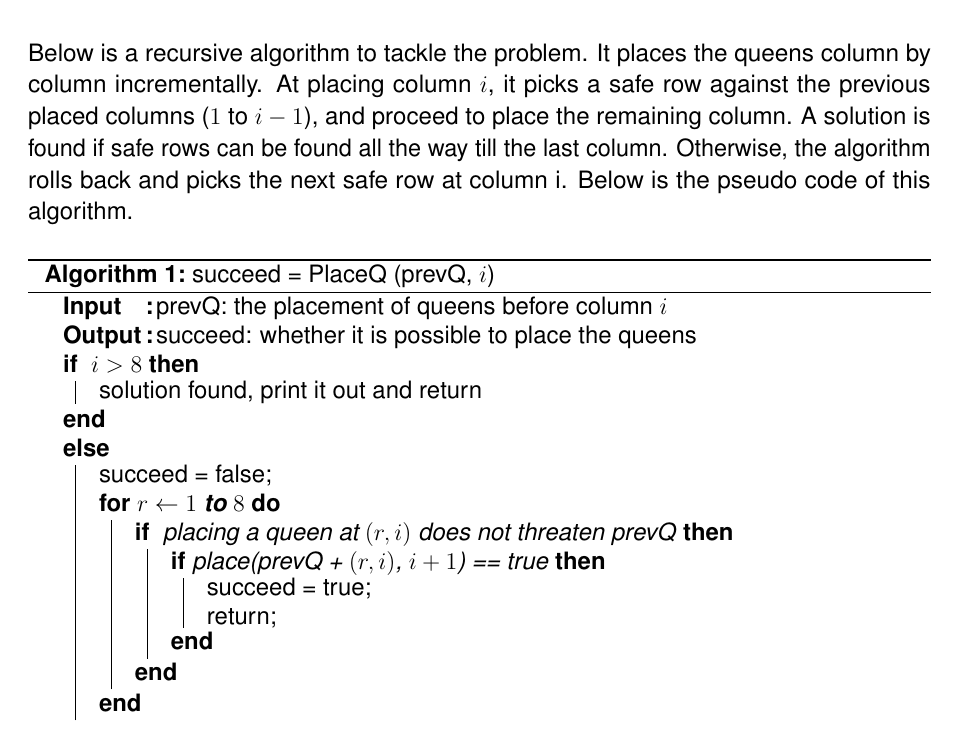
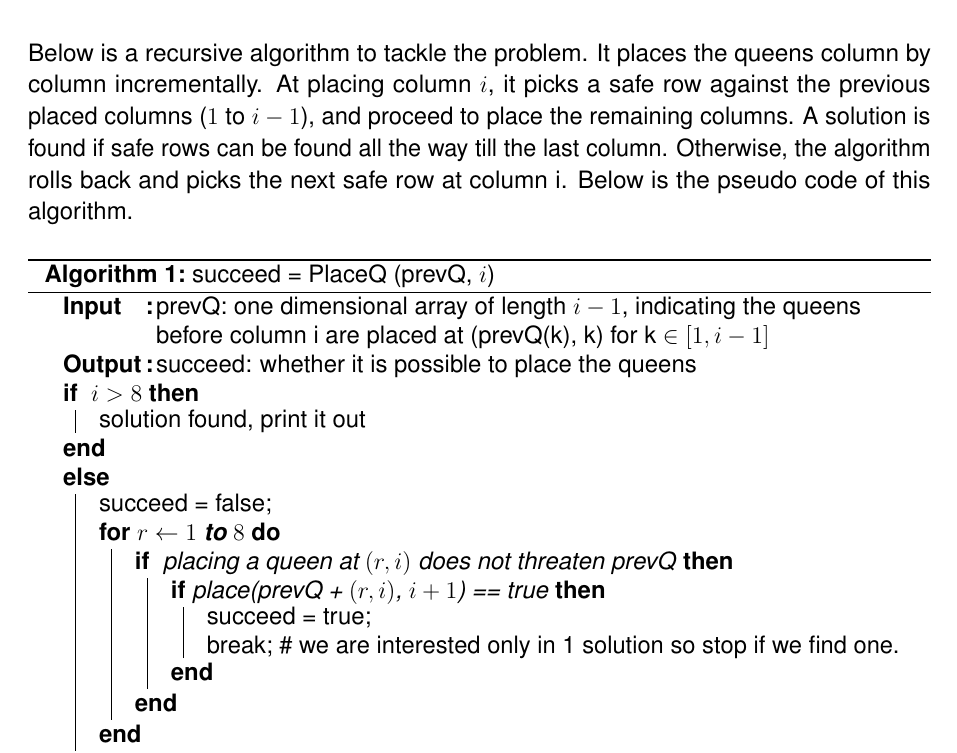
Before and after one commit to lihaoml/miniCPU, a LaTeX document (eightqueens/eightqueens.tex): part of page 1 of 2, cut so that both start at the same text. Compiled offline with pdfLaTeX.

Commit message:
update of q1a

```diff
--- a/eightqueens/eightqueens.tex
+++ b/eightqueens/eightqueens.tex
@@ -21,7 +21,8 @@ The detailed description of the problem and possible algorithm to solve the prob
 Below is a recursive algorithm to tackle the problem.
 It places the queens column by column incrementally.
 At placing column $i$, it picks a safe row against the previous placed columns ($1$ to $i-1$),
-and proceed to place the remaining column. A solution is found if safe rows can be found all the way till the last column.
+and proceed to place the remaining columns.
+A solution is found if safe rows can be found all the way till the last column.
 Otherwise, the algorithm rolls back and picks the next safe row at column i.
 Below is the pseudo code of this algorithm.
 
@@ -29,10 +30,10 @@ Below is the pseudo code of this algorithm.
 	\caption{succeed = PlaceQ (prevQ, $i$)}
     \SetKwInOut{Input}{Input}
     \SetKwInOut{Output}{Output}
-    \Input{prevQ: the placement of queens before column $i$}
+    \Input{prevQ: one dimensional array of length $i-1$, indicating the queens before column i are placed at (prevQ(k), k) for k $\in [1, i-1]$}
     \Output{succeed: whether it is possible to place the queens}
 	\If{ $ i > 8 $} {
-		solution found, print it out and return
+		solution found, print it out
 	}
     \Else{
     	succeed = false; \\
@@ -40,7 +41,7 @@ Below is the pseudo code of this algorithm.
 		  \If{ placing a queen at $(r, i)$ does not threaten prevQ} {
 			\If {place(prevQ + $(r, i)$, $i+1$) == true} {
 		        succeed = true; \\
-		        return;
+		        break; \# we are interested only in 1 solution so stop if we find one.
 		        }
 		  }
 		}
```
